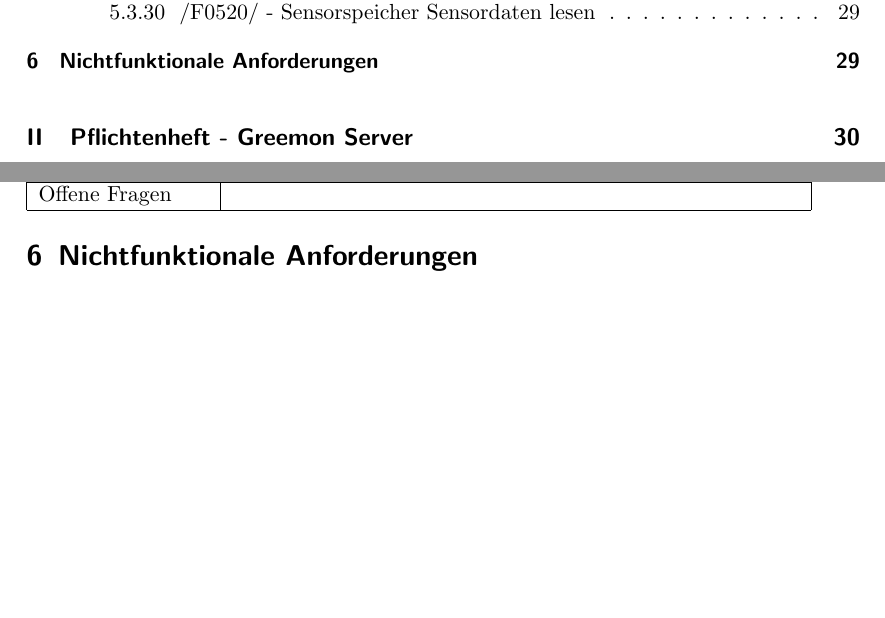
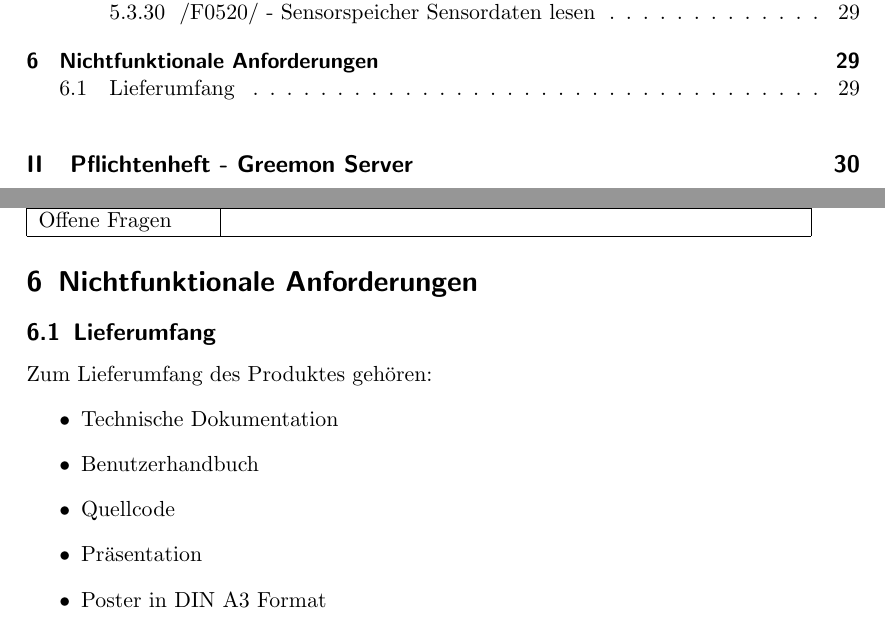
Before and after one commit to w11/greemon-client, a LaTeX document (01_Projektmanagement/01_Anforderungsanalyse/Pflichtenheft/main.tex): two parts of pages 8 and 29 of 34, joined at a grey line, cut so that both start at the same text, the shorter picture padded with empty space. Compiled offline with pdfLaTeX.

Commit message:
Added Lieferumfang

```diff
--- a/01_Projektmanagement/01_Anforderungsanalyse/Pflichtenheft/main.tex
+++ b/01_Projektmanagement/01_Anforderungsanalyse/Pflichtenheft/main.tex
@@ -1302,7 +1302,15 @@
 % TODO
 %
 
-
+\subsection{Lieferumfang}
+Zum Lieferumfang des Produktes gehören:
+\begin{itemize}
+    \item Technische Dokumentation
+    \item Benutzerhandbuch
+    \item Quellcode
+    \item Präsentation
+    \item Poster in DIN A3 Format
+\end{itemize}
 
 %%%%%%%%%%%%%%%%%%%%%%%%%%%%%%%%%%%%%%%%%%%%%%%%%%%%%%%%%%%%%%%%%%%%%%%%%%%%%%%%%%%%%
 %
```
Also changed, not shown: 01_Projektmanagement/01_Anforderungsanalyse/Pflichtenheft/main.tex (2 more changed lines).
